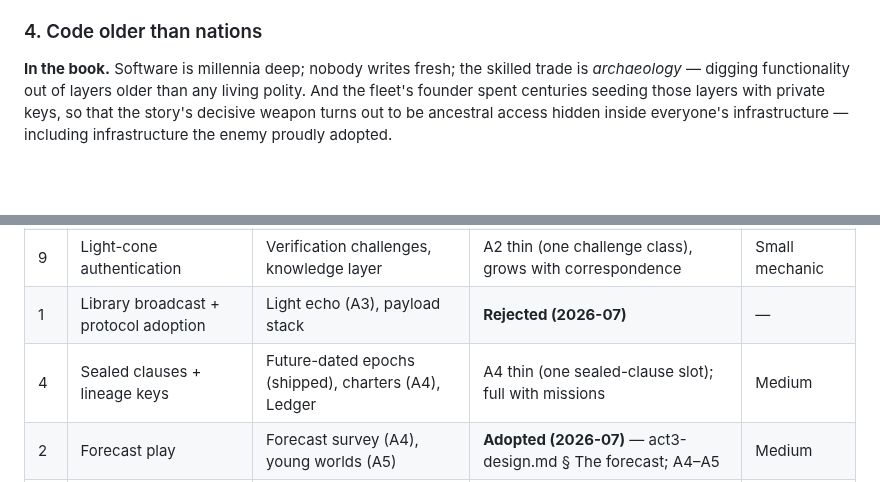
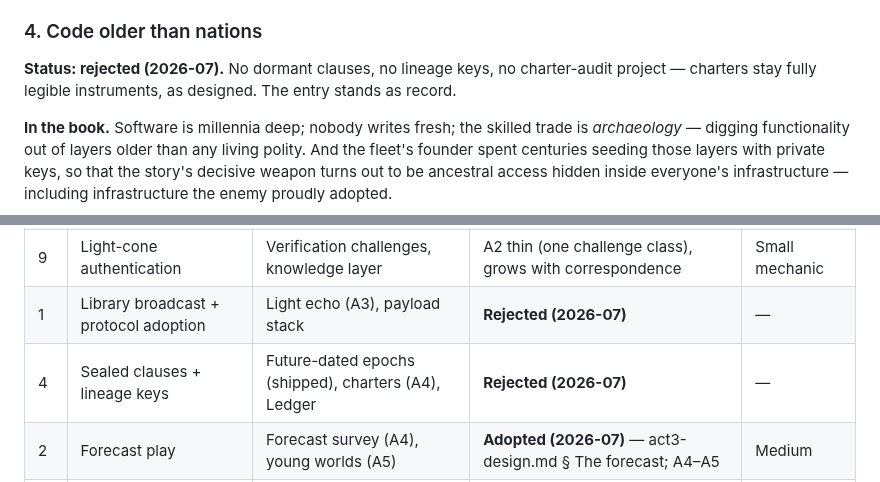
Before and after one commit to johnpolacek/holos-game, a Markdown page: docs/inspiration-deepness.md, 2 parts joined by grey strips. Drawn GitHub-style; blank space fills up the shorter version.

Commit message:
docs: record steal 4 rejected
Co-Authored-By: Claude Fable 5 <noreply@anthropic.com>
Claude-Session: https://claude.ai/code/session_01XcatZYXr6sGGysHedTLzms

```diff
--- a/docs/inspiration-deepness.md
+++ b/docs/inspiration-deepness.md
@@ -176,6 +176,10 @@ the compensation menu's contrast portraits sharper: what a civilization
 pays its agents versus what it does to them.
 
 ### 4. Code older than nations
+
+**Status: rejected (2026-07).** No dormant clauses, no lineage keys, no
+charter-audit project — charters stay fully legible instruments, as
+designed. The entry stands as record.
 
 **In the book.** Software is millennia deep; nobody writes fresh; the
 skilled trade is *archaeology* — digging functionality out of layers
@@ -390,7 +394,7 @@ or specced machinery, per the rule that entries ride existing systems.
 | 7 | Interpretive layer, the lurk, rival watchers | The vigil (A2), signal classes, Assay | **A2** — the vigil-as-activity gap is on the contact loop's critical path | Design work now |
 | 9 | Light-cone authentication | Verification challenges, knowledge layer | A2 thin (one challenge class), grows with correspondence | Small mechanic |
 | 1 | Library broadcast + protocol adoption | Light echo (A3), payload stack | **Rejected (2026-07)** | — |
-| 4 | Sealed clauses + lineage keys | Future-dated epochs (shipped), charters (A4), Ledger | A4 thin (one sealed-clause slot); full with missions | Medium |
+| 4 | Sealed clauses + lineage keys | Future-dated epochs (shipped), charters (A4), Ledger | **Rejected (2026-07)** | — |
 | 2 | Forecast play | Forecast survey (A4), young worlds (A5) | **Adopted (2026-07)** — act3-design.md § The forecast; A4–A5 | Medium |
 | 10 | Calendars as character | Chronicle | Content-only, alongside A3's Chronicle | Trivial |
 | 5 | Dust veil | technology.md instrument shelf | Catalog entry; mechanics post-v1 | One catalog entry |
```
